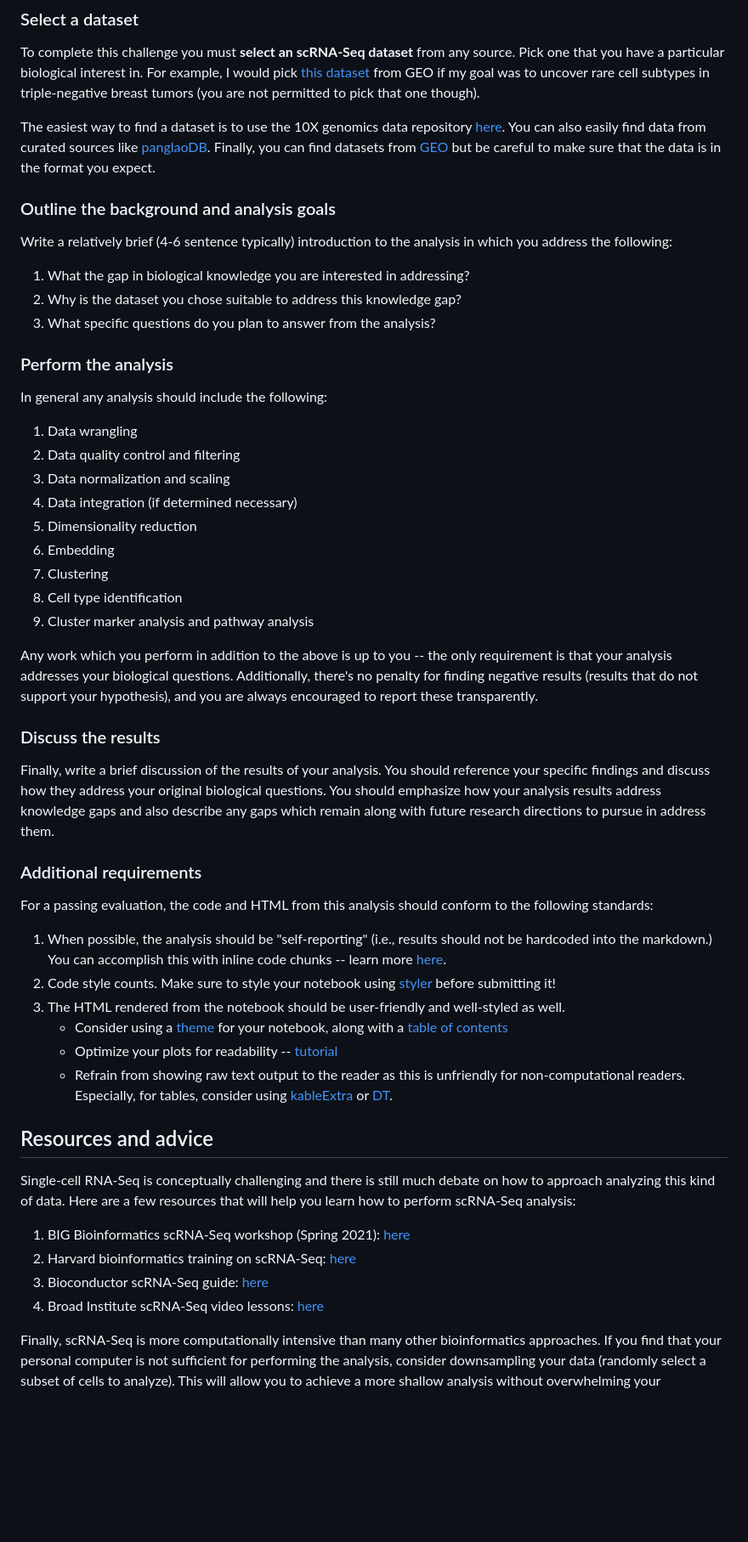
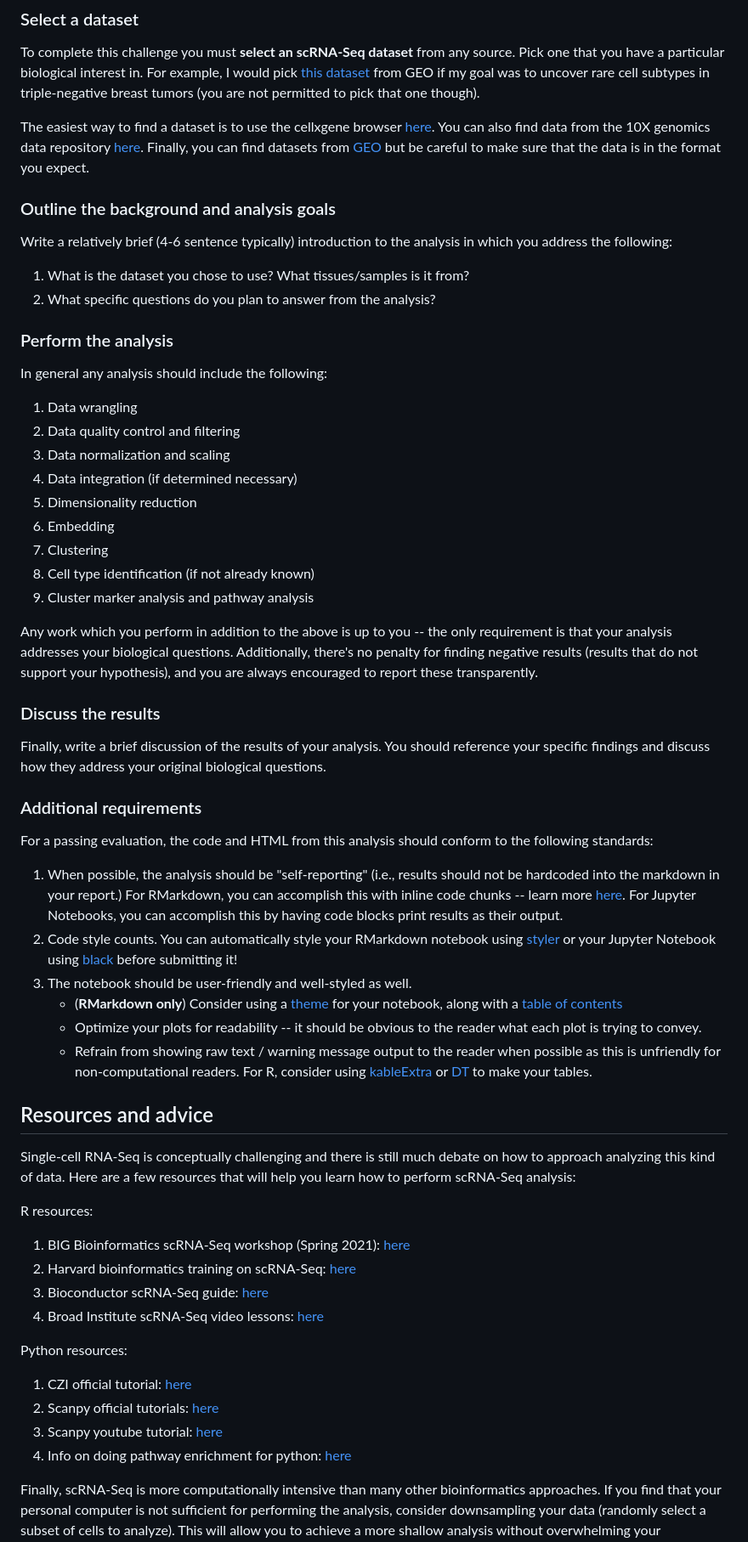
Before and after one commit to Bioinformatics-Research-Network/skill-assessments, a Markdown page: Single-Cell RNA-Seq Analysis/README.md, the part around the change. Shown: that part at 85% size. Drawn GitHub-style; blank space fills up the shorter version.

```diff
--- a/Single-Cell RNA-Seq Analysis/README.md
+++ b/Single-Cell RNA-Seq Analysis/README.md
@@ -14,15 +14,14 @@ The purpose of this challenge is to complete a full scRNA-Seq analysis, includin
 
 To complete this challenge you must **select an scRNA-Seq dataset** from any source. Pick one that you have a particular biological interest in. For example, I would pick [this dataset](https://www.ncbi.nlm.nih.gov/geo/query/acc.cgi?acc=GSE118389) from GEO if my goal was to uncover rare cell subtypes in triple-negative breast tumors (you are not permitted to pick that one though).
 
-The easiest way to find a dataset is to use the 10X genomics data repository [here](https://www.10xgenomics.com/resources/datasets?query=&page=1&configure%5Bfacets%5D%5B0%5D=chemistryVersionAndThroughput&configure%5Bfacets%5D%5B1%5D=pipeline.version&configure%5BhitsPerPage%5D=500). You can also easily find data from curated sources like [panglaoDB](https://panglaodb.se/). Finally, you can find datasets from [GEO](https://www.ncbi.nlm.nih.gov/gds) but be careful to make sure that the data is in the format you expect.
+The easiest way to find a dataset is to use the cellxgene browser [here](https://cellxgene.cziscience.com/datasets). You can also find data from the 10X genomics data repository [here](https://www.10xgenomics.com/resources/datasets?query=&page=1&configure%5Bfacets%5D%5B0%5D=chemistryVersionAndThroughput&configure%5Bfacets%5D%5B1%5D=pipeline.version&configure%5BhitsPerPage%5D=500). Finally, you can find datasets from [GEO](https://www.ncbi.nlm.nih.gov/gds) but be careful to make sure that the data is in the format you expect.
 
 ### Outline the background and analysis goals
 
 Write a relatively brief (4-6 sentence typically) introduction to the analysis in which you address the following:
 
-1. What the gap in biological knowledge you are interested in addressing?
-2. Why is the dataset you chose suitable to address this knowledge gap?
-3. What specific questions do you plan to answer from the analysis?
+1. What is the dataset you chose to use? What tissues/samples is it from?
+2. What specific questions do you plan to answer from the analysis?
 
 ### Perform the analysis
 
@@ -35,35 +34,44 @@ In general any analysis should include the following:
 5. Dimensionality reduction
 6. Embedding
 7. Clustering
-8. Cell type identification
+8. Cell type identification (if not already known)
 9. Cluster marker analysis and pathway analysis
 
 Any work which you perform in addition to the above is up to you -- the only requirement is that your analysis addresses your biological questions. Additionally, there's no penalty for finding negative results (results that do not support your hypothesis), and you are always encouraged to report these transparently.
 
 ### Discuss the results
 
-Finally, write a brief discussion of the results of your analysis. You should reference your specific findings and discuss how they address your original biological questions. You should emphasize how your analysis results address knowledge gaps and also describe any gaps which remain along with future research directions to pursue in address them.
+Finally, write a brief discussion of the results of your analysis. You should reference your specific findings and discuss how they address your original biological questions.
 
 
 ### Additional requirements
 
 For a passing evaluation, the code and HTML from this analysis should conform to the following standards:
 
-1. When possible, the analysis should be "self-reporting" (i.e., results should not be hardcoded into the markdown.) You can accomplish this with inline code chunks -- learn more [here](https://rmarkdown.rstudio.com/lesson-4.html).
-2. Code style counts. Make sure to style your notebook using [styler](https://www.tidyverse.org/blog/2017/12/styler-1.0.0/) before submitting it!
-3. The HTML rendered from the notebook should be user-friendly and well-styled as well.
-    - Consider using a [theme](https://bookdown.org/yihui/rmarkdown/html-document.html#appearance-and-style) for your notebook, along with a [table of contents](https://bookdown.org/yihui/rmarkdown/html-document.html#table-of-contents)
-    - Optimize your plots for readability -- [tutorial](https://cedricscherer.netlify.app/2019/08/05/a-ggplot2-tutorial-for-beautiful-plotting-in-r/)
-    - Refrain from showing raw text output to the reader as this is unfriendly for non-computational readers. Especially, for tables, consider using [kableExtra](https://cran.r-project.org/web/packages/kableExtra/vignettes/awesome_table_in_html.html) or [DT](https://rstudio.github.io/DT/).
+1. When possible, the analysis should be "self-reporting" (i.e., results should not be hardcoded into the markdown in your report.) For RMarkdown, you can accomplish this with inline code chunks -- learn more [here](https://rmarkdown.rstudio.com/lesson-4.html). For Jupyter Notebooks, you can accomplish this by having code blocks print results as their output.
+2. Code style counts. You can automatically style your RMarkdown notebook using [styler](https://www.tidyverse.org/blog/2017/12/styler-1.0.0/) or your Jupyter Notebook using [black](https://black.readthedocs.io/en/stable/getting_started.html) before submitting it!
+3. The notebook should be user-friendly and well-styled as well.
+    - (**RMarkdown only**) Consider using a [theme](https://bookdown.org/yihui/rmarkdown/html-document.html#appearance-and-style) for your notebook, along with a [table of contents](https://bookdown.org/yihui/rmarkdown/html-document.html#table-of-contents)
+    - Optimize your plots for readability -- it should be obvious to the reader what each plot is trying to convey.
+    - Refrain from showing raw text / warning message output to the reader when possible as this is unfriendly for non-computational readers. For R, consider using [kableExtra](https://cran.r-project.org/web/packages/kableExtra/vignettes/awesome_table_in_html.html) or [DT](https://rstudio.github.io/DT/) to make your tables.
 
 
 ## Resources and advice
 
 Single-cell RNA-Seq is conceptually challenging and there is still much debate on how to approach analyzing this kind of data. Here are a few resources that will help you learn how to perform scRNA-Seq analysis:
 
+R resources:
+
 1. BIG Bioinformatics scRNA-Seq workshop (Spring 2021): [here](https://www.bigbioinformatics.org/intro-to-scrnaseq)
 2. Harvard bioinformatics training on scRNA-Seq: [here](https://hbctraining.github.io/scRNA-seq_online/schedule/links-to-lessons.html)
 3. Bioconductor scRNA-Seq guide: [here](http://bioconductor.org/books/release/OSCA/)
 4. Broad Institute scRNA-Seq video lessons: [here](https://liulab-dfci.github.io/bioinfo-combio/scrna1.html)
 
+Python resources:
+
+1. CZI official tutorial: [here](https://chanzuckerberg.github.io/scRNA-python-workshop/intro/about.html)
+2. Scanpy official tutorials: [here](https://scanpy.readthedocs.io/en/stable/tutorials.html)
+3. Scanpy youtube tutorial: [here](https://www.youtube.com/watch?v=5HuOGZEu2HY)
+4. Info on doing pathway enrichment for python: [here](https://discourse.scverse.org/t/pathway-analysis/806)
+
 Finally, scRNA-Seq is more computationally intensive than many other bioinformatics approaches. If you find that your personal computer is not sufficient for performing the analysis, consider downsampling your data (randomly select a subset of cells to analyze). This will allow you to achieve a more shallow analysis without overwhelming your computer's resources. If this isn't sufficient, let Henry know and he can assist you.
```
